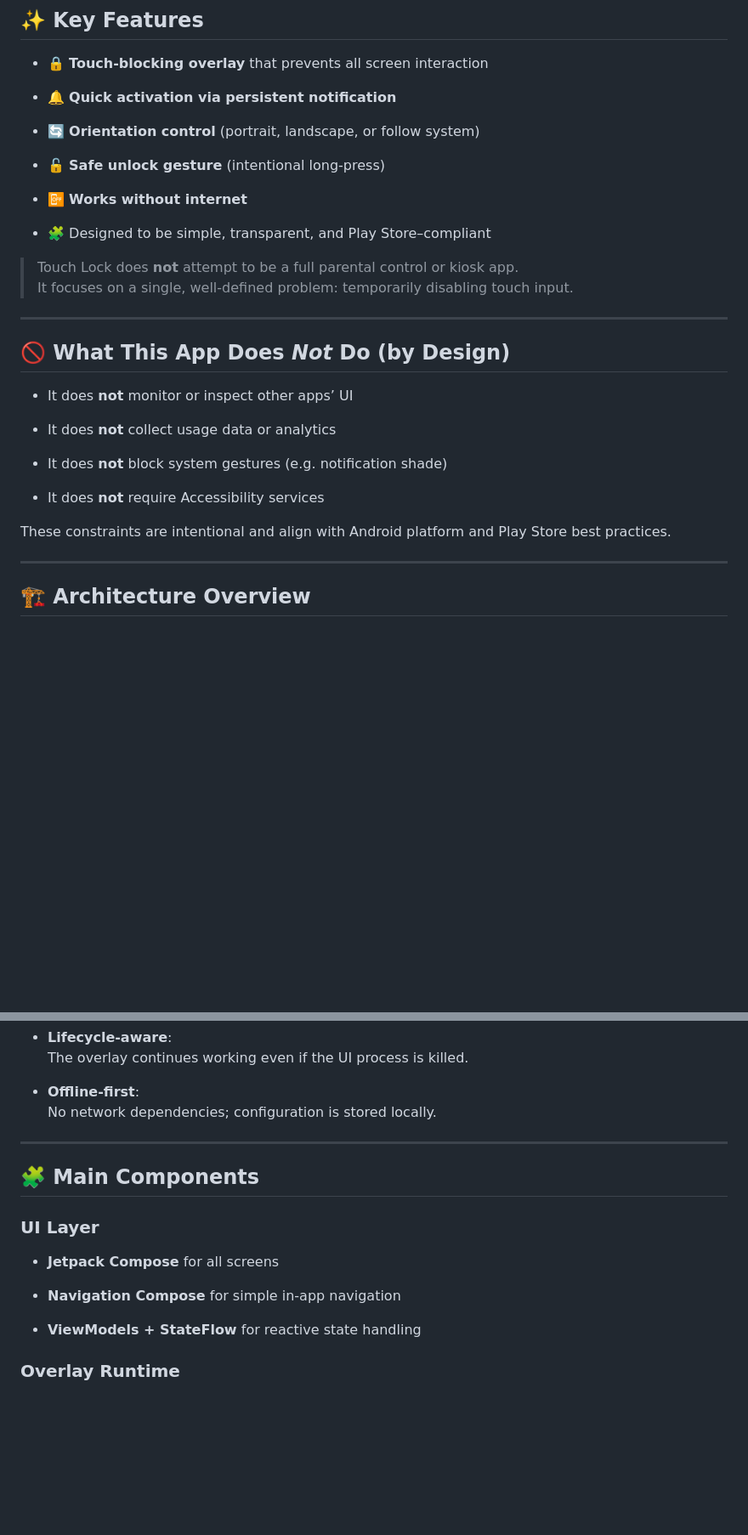
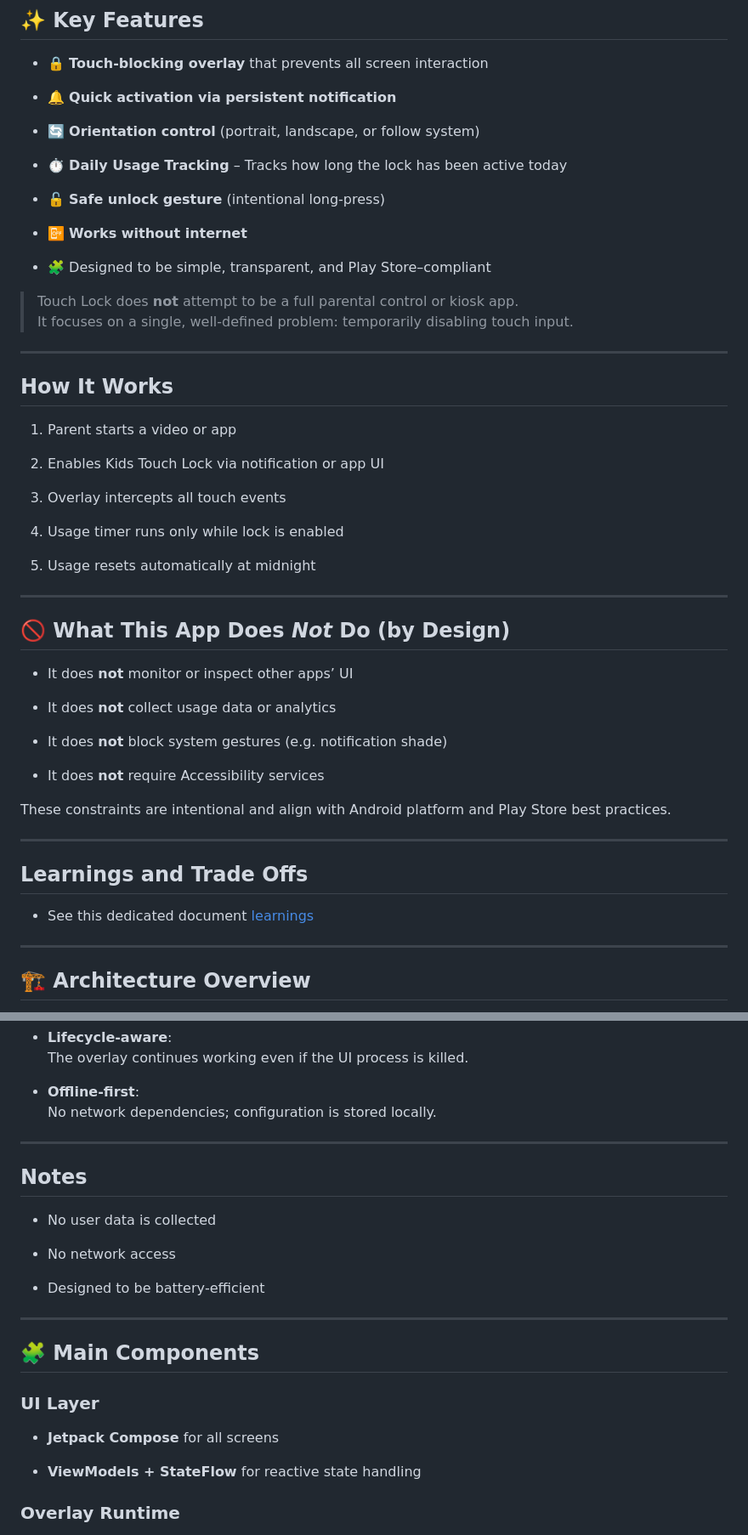
Before and after one commit to jmuci/android-touch-lock, a Markdown page: README.md, 2 parts joined by grey strips. Shown at 85% size. Drawn GitHub-style; blank space fills up the shorter version.

```diff
--- a/README.md
+++ b/README.md
@@ -25,6 +25,8 @@ The app works fully **offline** and does not require an account or network acces
 
 - 🔄 **Orientation control** (portrait, landscape, or follow system)
 
+- ⏱ **Daily Usage Tracking** – Tracks how long the lock has been active today
+
 - 🔓 **Safe unlock gesture** (intentional long-press)
 
 - 📴 **Works without internet**
@@ -34,6 +36,19 @@ The app works fully **offline** and does not require an account or network acces
 
 > Touch Lock does **not** attempt to be a full parental control or kiosk app.
 > It focuses on a single, well-defined problem: temporarily disabling touch input.
+---
+
+## How It Works
+
+1. Parent starts a video or app
+
+2. Enables Kids Touch Lock via notification or app UI
+
+3. Overlay intercepts all touch events
+
+4. Usage timer runs only while lock is enabled
+
+5. Usage resets automatically at midnight
 
 ---
 
@@ -50,6 +65,11 @@ The app works fully **offline** and does not require an account or network acces
 
 These constraints are intentional and align with Android platform and Play Store best practices.
 
+---
+
+## Learnings and Trade Offs
+
+- See this dedicated document [learnings](docs/learnings.md)
 ---
 
 ## 🏗️ Architecture Overview
@@ -84,7 +104,15 @@ Foreground Service + Overlay Runtime
 - **Offline-first**:
     No network dependencies; configuration is stored locally.
 
+---
 
+## Notes
+
+- No user data is collected
+
+- No network access
+
+- Designed to be battery‑efficient
 ---
 
 ## 🧩 Main Components
@@ -92,8 +120,6 @@ Foreground Service + Overlay Runtime
 ### UI Layer
 
 - **Jetpack Compose** for all screens
-
-- **Navigation Compose** for simple in-app navigation
 
 - **ViewModels + StateFlow** for reactive state handling
 
```
Also changed, not shown: other parts of README.md (+12 -28 lines), docs/learnings.md (added, +404 -0 lines).
